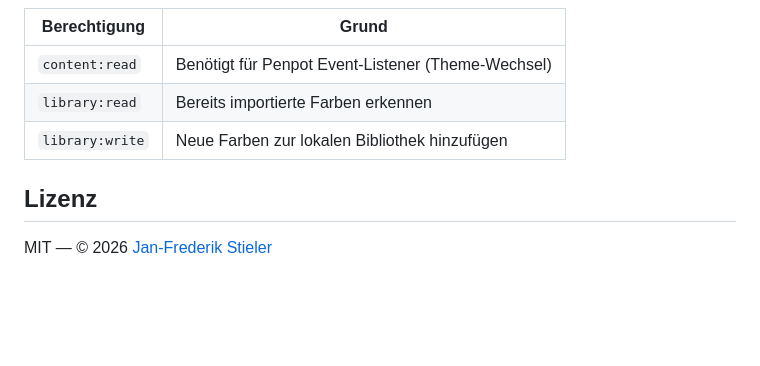
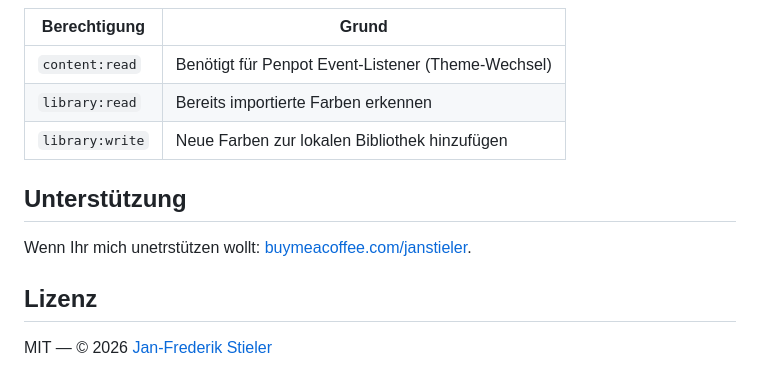
Before and after one commit to janstieler/penpot-colorslurp-importer, a Markdown page: README.de.md, the part around the change. GitHub-like rendering; blank space fills up the shorter version.

```diff
--- a/README.de.md
+++ b/README.de.md
@@ -104,6 +104,9 @@ Das Plugin benötigt folgende Penpot-Berechtigungen:
 | `library:read` | Bereits importierte Farben erkennen |
 | `library:write` | Neue Farben zur lokalen Bibliothek hinzufügen |
 
+## Unterstützung
+Wenn Ihr mich unetrstützen wollt: [buymeacoffee.com/janstieler](buymeacoffee.com/janstieler).
+
 ## Lizenz
 
 MIT — © 2026 [Jan-Frederik Stieler](https://www.janstieler.de)
```
